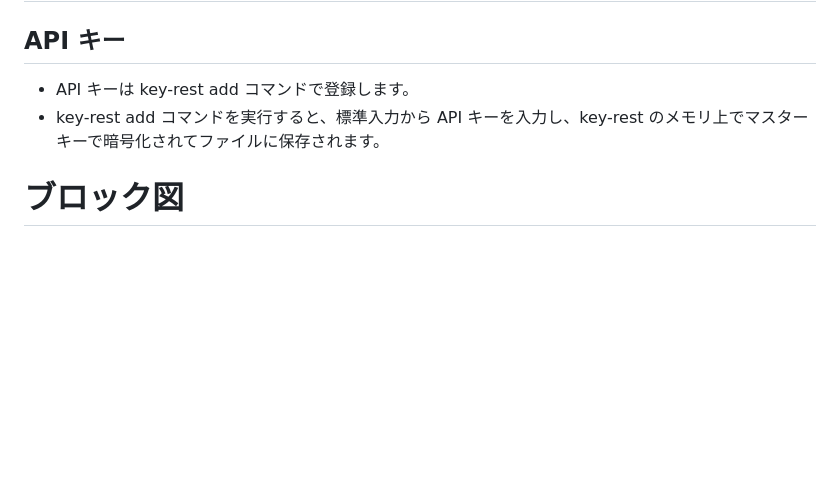
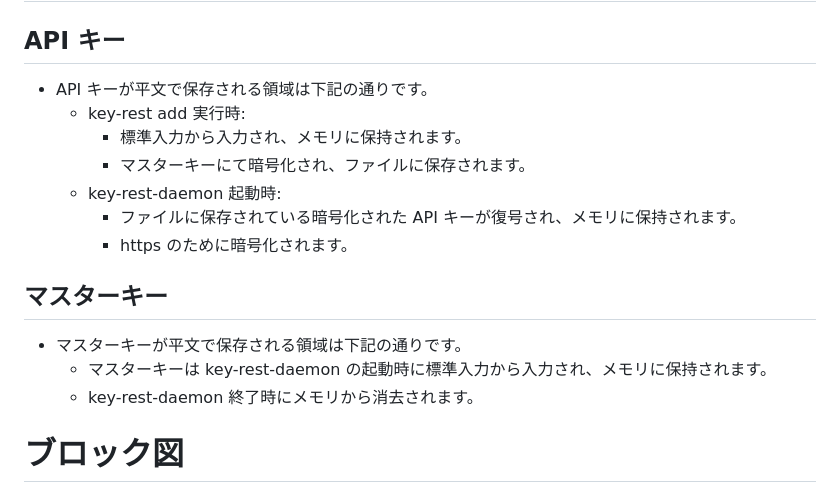
Before and after one commit to koteitan/key-rest, a Markdown page: README-ja.md, the part around one of its changes. Drawn GitHub-style; blank space fills up the shorter version.

```diff
--- a/README-ja.md
+++ b/README-ja.md
@@ -20,9 +21,17 @@ const fetch = createFetch();
 
 # セキュリティ
 ## API キー
-- API キーは key-rest add コマンドで登録します。
-- key-rest add コマンドを実行すると、標準入力から API キーを入力し、key-rest のメモリ上でマスターキーで暗号化されてファイルに保存されます。
-
+- API キーが平文で保存される領域は下記の通りです。
+  - key-rest add 実行時:
+    - 標準入力から入力され、メモリに保持されます。
+    - マスターキーにて暗号化され、ファイルに保存されます。
+  - key-rest-daemon 起動時:
+    - ファイルに保存されている暗号化された API キーが復号され、メモリに保持されます。
+    - https のために暗号化されます。
+## マスターキー
+- マスターキーが平文で保存される領域は下記の通りです。
+  - マスターキーは key-rest-daemon の起動時に標準入力から入力され、メモリに保持されます。
+  - key-rest-daemon 終了時にメモリから消去されます。
 
 # ブロック図
 
```
Also changed, not shown: other parts of README-ja.md (+1 -0 lines), README.md (+13 -1 lines).
